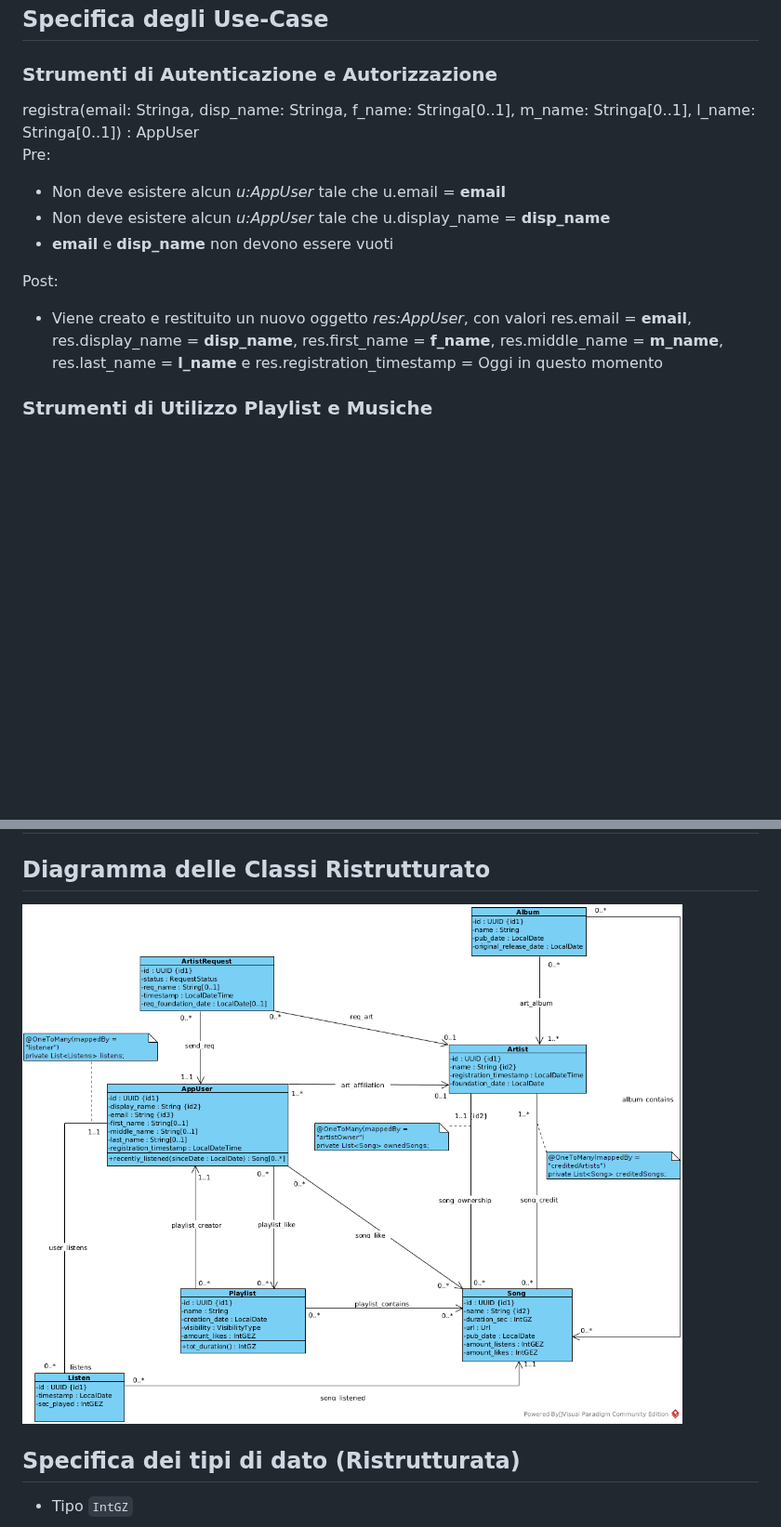
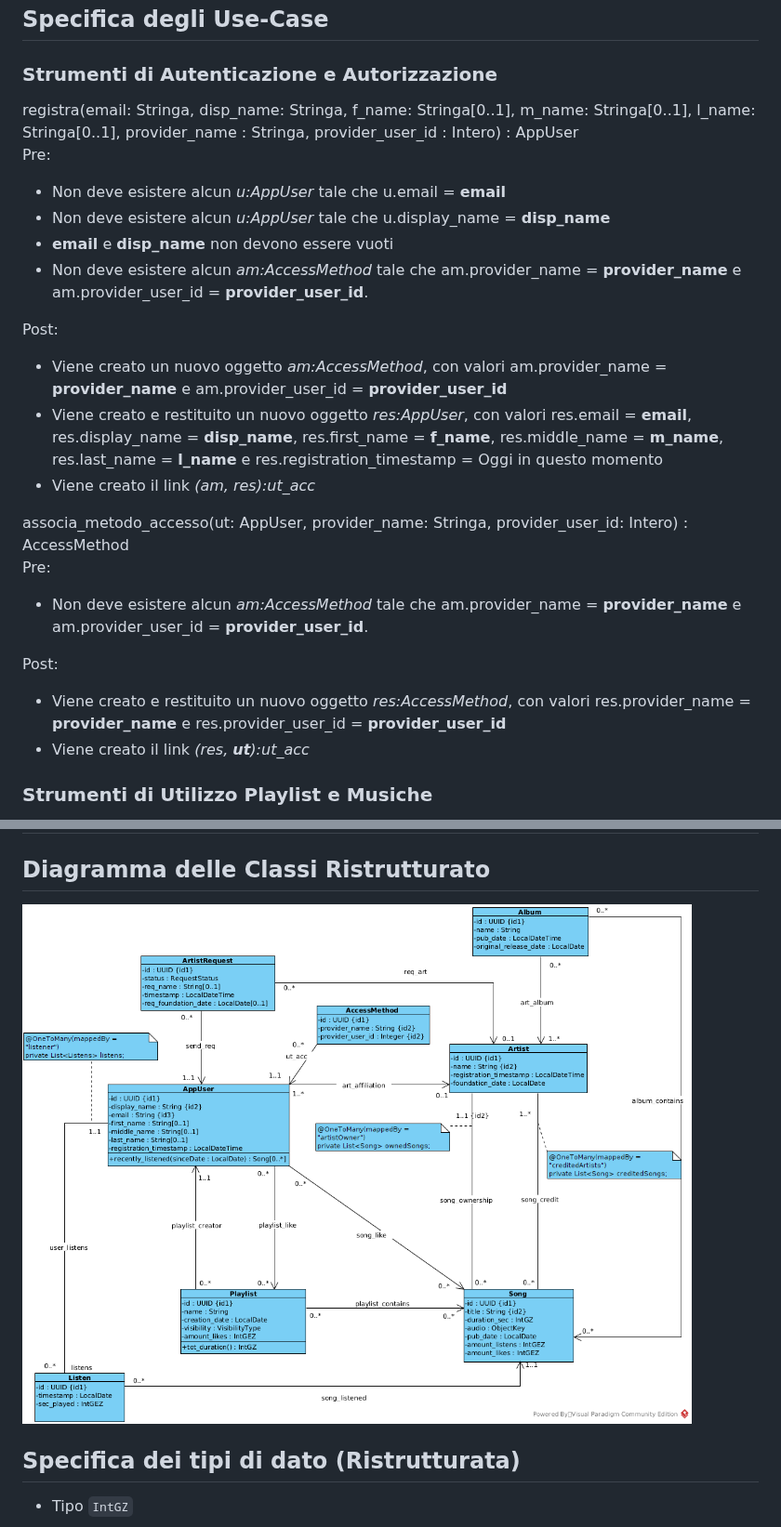
Before and after one commit to HomelessChicken78/eufonica-back-end, a Markdown page: docs/analisi_concettuale.md, 2 parts joined by grey strips. Shown at 93% size. Drawn GitHub-style; pictures changed too: docs/Class_Diagram_Ristrutturato.png; blank space fills up the shorter version.

```diff
--- a/docs/analisi_concettuale.md
+++ b/docs/analisi_concettuale.md
@@ -184,19 +183,36 @@ Post: L'operazione non modifica i dati. Il risultato è così definito:
 ### Strumenti di Autenticazione e Autorizzazione
 
 <p>
-registra(email: Stringa, disp_name: Stringa, f_name: Stringa[0..1], m_name: Stringa[0..1], l_name: Stringa[0..1]) : AppUser<br>
+registra(email: Stringa, disp_name: Stringa, f_name: Stringa[0..1], m_name: Stringa[0..1], l_name: Stringa[0..1], provider_name : Stringa, provider_user_id : Intero) : AppUser<br>
 Pre:
 </p>
 
 - Non deve esistere alcun _u:AppUser_ tale che u.email = **email**
 - Non deve esistere alcun _u:AppUser_ tale che u.display_name = **disp_name**
 - **email** e **disp_name** non devono essere vuoti
+- Non deve esistere alcun _am:AccessMethod_ tale che am.provider_name = **provider_name** e am.provider_user_id = **provider_user_id**.
 
 <p>
 Post:
 </p>
 
+- Viene creato un nuovo oggetto _am:AccessMethod_, con valori am.provider_name = **provider_name** e am.provider_user_id = **provider_user_id**
 - Viene creato e restituito un nuovo oggetto _res:AppUser_, con valori res.email = **email**, res.display_name = **disp_name**, res.first_name = **f_name**, res.middle_name = **m_name**, res.last_name = **l_name** e res.registration_timestamp = Oggi in questo momento
+- Viene creato il link _(am, res):ut_acc_
+
+<p style="margin-top: 20px">
+associa_metodo_accesso(ut: AppUser, provider_name: Stringa, provider_user_id: Intero) : AccessMethod<br>
+Pre:
+</p>
+
+- Non deve esistere alcun _am:AccessMethod_ tale che am.provider_name = **provider_name** e am.provider_user_id = **provider_user_id**.
+
+<p>
+Post:
+</p>
+
+- Viene creato e restituito un nuovo oggetto _res:AccessMethod_, con valori res.provider_name = **provider_name** e res.provider_user_id = **provider_user_id**
+- Viene creato il link _(res, **ut**):ut_acc_
 
 <!-- TOC --><a name="strumenti-di-utilizzo-playlist-e-musiche"></a>
 ### Strumenti di Utilizzo Playlist e Musiche
```
Also changed, not shown: other parts of docs/analisi_concettuale.md (+17 -18 lines), docs/Class_Diagram.png, 4 other files.
